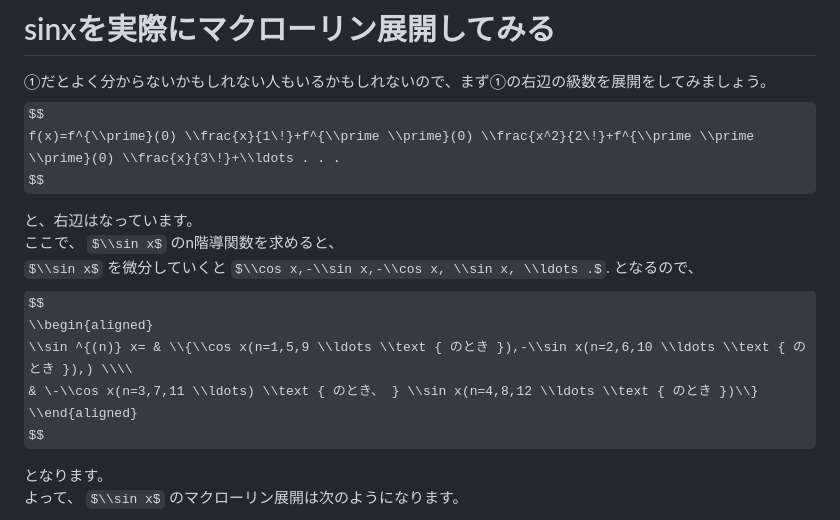
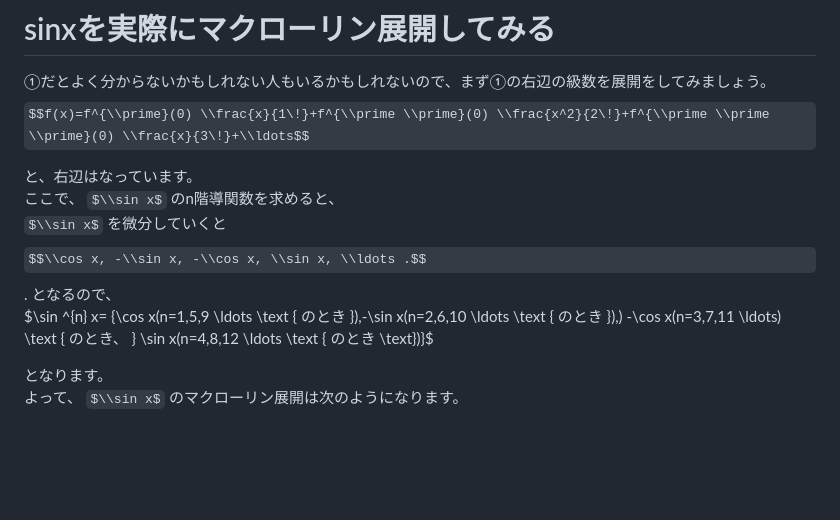
Before and after one commit to nussu417/dicegame, a Markdown page: 部誌 .md, the part around the change. Drawn GitHub-style; some formulas as TeX source; blank space fills up the shorter version.

```diff
--- a/部誌 .md
+++ b/部誌 .md
@@ -21,19 +21,14 @@ $f(x)=\\sum\_{k=0}^{\\infty} f^{(k)}(0) \\frac{x^k}{k\!} \\cdot$ (1)
 # sinxを実際にマクローリン展開してみる
 
 ①だとよく分からないかもしれない人もいるかもしれないので、まず①の右辺の級数を展開をしてみましょう。
-$$
-f(x)=f^{\\prime}(0) \\frac{x}{1\!}+f^{\\prime \\prime}(0) \\frac{x^2}{2\!}+f^{\\prime \\prime \\prime}(0) \\frac{x}{3\!}+\\ldots . . .
-$$
+$$f(x)=f^{\\prime}(0) \\frac{x}{1\!}+f^{\\prime \\prime}(0) \\frac{x^2}{2\!}+f^{\\prime \\prime \\prime}(0) \\frac{x}{3\!}+\\ldots$$
 
 と、右辺はなっています。
 ここで、 $\\sin x$ のn階導関数を求めると、
-$\\sin x$ を微分していくと $\\cos x,-\\sin x,-\\cos x, \\sin x, \\ldots .$. となるので、
-$$
-\\begin{aligned}
-\\sin ^{(n)} x= & \\{\\cos x(n=1,5,9 \\ldots \\text { のとき }),-\\sin x(n=2,6,10 \\ldots \\text { のとき }),) \\\\
-& \-\\cos x(n=3,7,11 \\ldots) \\text { のとき、 } \\sin x(n=4,8,12 \\ldots \\text { のとき })\\}
-\\end{aligned}
-$$
+$\\sin x$ を微分していくと $$\\cos x, -\\sin x, -\\cos x, \\sin x, \\ldots .$$. となるので、
+$\sin ^{n} x= {\cos x(n=1,5,9 \\ldots \\text { のとき }),-\sin x(n=2,6,10 \\ldots \\text { のとき }),) -\cos x(n=3,7,11 \\ldots) \\text { のとき、 } \sin x(n=4,8,12 \\ldots
+\\text { のとき \\text})}$
+
 
 となります。
 よって、 $\\sin x$ のマクローリン展開は次のようになります。
```
